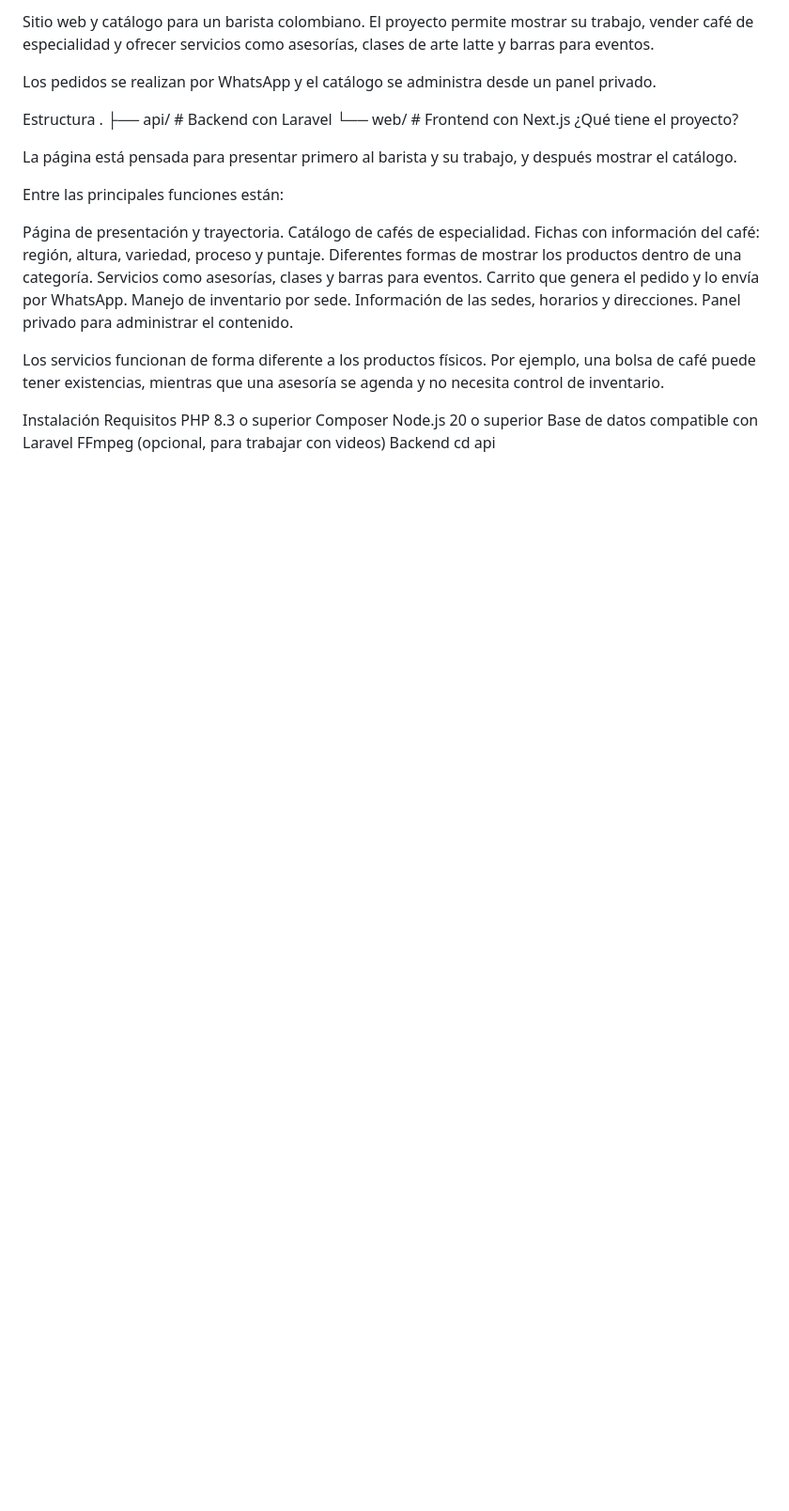
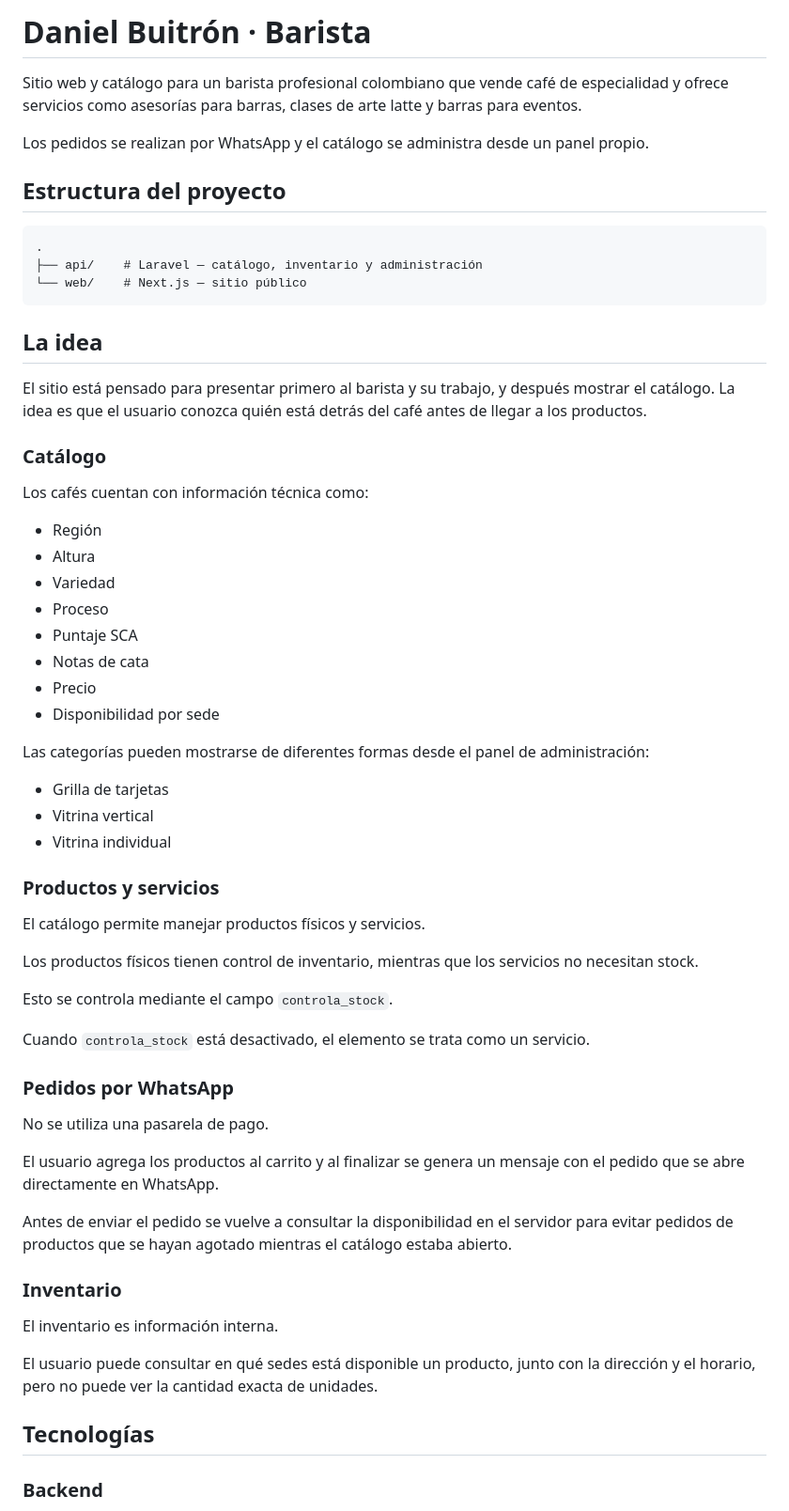
Before and after one commit to Danielesp19/daniel, a Markdown page: README.md, the part around one of its changes. Shown at 94% size. Drawn GitHub-style; blank space fills up the shorter version.

````diff
--- a/README.md
+++ b/README.md
@@ -1,34 +1,65 @@
-Sitio web y catálogo para un barista colombiano. El proyecto permite mostrar su trabajo, vender café de especialidad y ofrecer servicios como asesorías, clases de arte latte y barras para eventos.
+# Daniel Buitrón · Barista
 
-Los pedidos se realizan por WhatsApp y el catálogo se administra desde un panel privado.
+Sitio web y catálogo para un barista profesional colombiano que vende café de especialidad y ofrece servicios como asesorías para barras, clases de arte latte y barras para eventos.
 
-Estructura
+Los pedidos se realizan por WhatsApp y el catálogo se administra desde un panel propio.
+
+## Estructura del proyecto
+
+```text
 .
-├── api/    # Backend con Laravel
-└── web/    # Frontend con Next.js
-¿Qué tiene el proyecto?
+├── api/    # Laravel — catálogo, inventario y administración
+└── web/    # Next.js — sitio público
+```
 
-La página está pensada para presentar primero al barista y su trabajo, y después mostrar el catálogo.
+## La idea
 
-Entre las principales funciones están:
+El sitio está pensado para presentar primero al barista y su trabajo, y después mostrar el catálogo. La idea es que el usuario conozca quién está detrás del café antes de llegar a los productos.
 
-Página de presentación y trayectoria.
-Catálogo de cafés de especialidad.
-Fichas con información del café: región, altura, variedad, proceso y puntaje.
-Diferentes formas de mostrar los productos dentro de una categoría.
-Servicios como asesorías, clases y barras para eventos.
-Carrito que genera el pedido y lo envía por WhatsApp.
-Manejo de inventario por sede.
-Información de las sedes, horarios y direcciones.
-Panel privado para administrar el contenido.
+### Catálogo
 
-Los servicios funcionan de forma diferente a los productos físicos. Por ejemplo, una bolsa de café puede tener existencias, mientras que una asesoría se agenda y no necesita control de inventario.
+Los cafés cuentan con información técnica como:
 
-Instalación
-Requisitos
-PHP 8.3 o superior
-Composer
-Node.js 20 o superior
-Base de datos compatible con Laravel
-FFmpeg (opcional, para trabajar con videos)
-Backend
+* Región
+* Altura
+* Variedad
+* Proceso
+* Puntaje SCA
+* Notas de cata
+* Precio
+* Disponibilidad por sede
+
+Las categorías pueden mostrarse de diferentes formas desde el panel de administración:
+
+* Grilla de tarjetas
+* Vitrina vertical
+* Vitrina individual
+
+### Productos y servicios
+
+El catálogo permite manejar productos físicos y servicios.
+
+Los productos físicos tienen control de inventario, mientras que los servicios no necesitan stock.
+
+Esto se controla mediante el campo `controla_stock`.
+
+Cuando `controla_stock` está desactivado, el elemento se trata como un servicio.
+
+### Pedidos por WhatsApp
+
+No se utiliza una pasarela de pago.
+
+El usuario agrega los productos al carrito y al finalizar se genera un mensaje con el pedido que se abre directamente en WhatsApp.
+
+Antes de enviar el pedido se vuelve a consultar la disponibilidad en el servidor para evitar pedidos de productos que se hayan agotado mientras el catálogo estaba abierto.
+
+### Inventario
+
+El inventario es información interna.
+
+El usuario puede consultar en qué sedes está disponible un producto, junto con la dirección y el horario, pero no puede ver la cantidad exacta de unidades.
+
+## Tecnologías
+
+### Backend
+
````
Also changed, not shown: other parts of README.md (+198 -75 lines).
